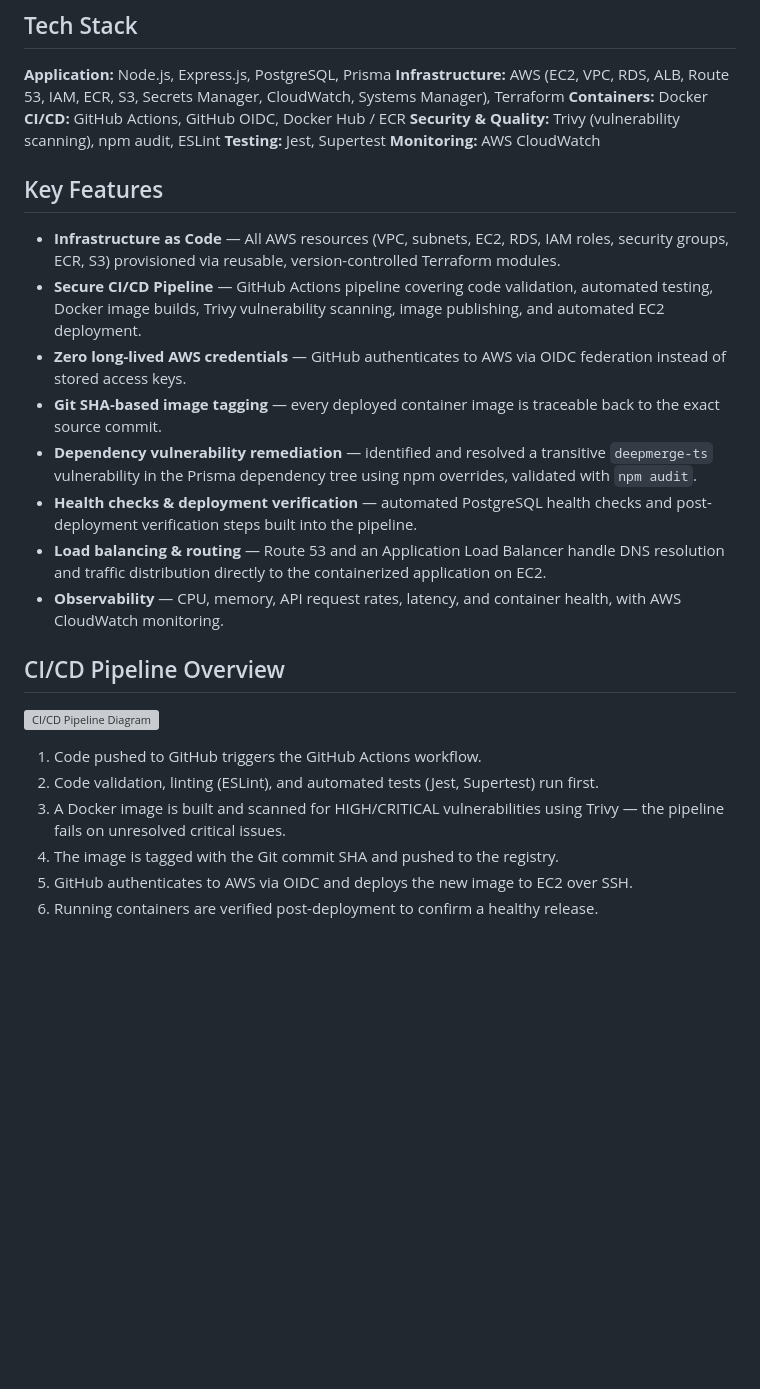
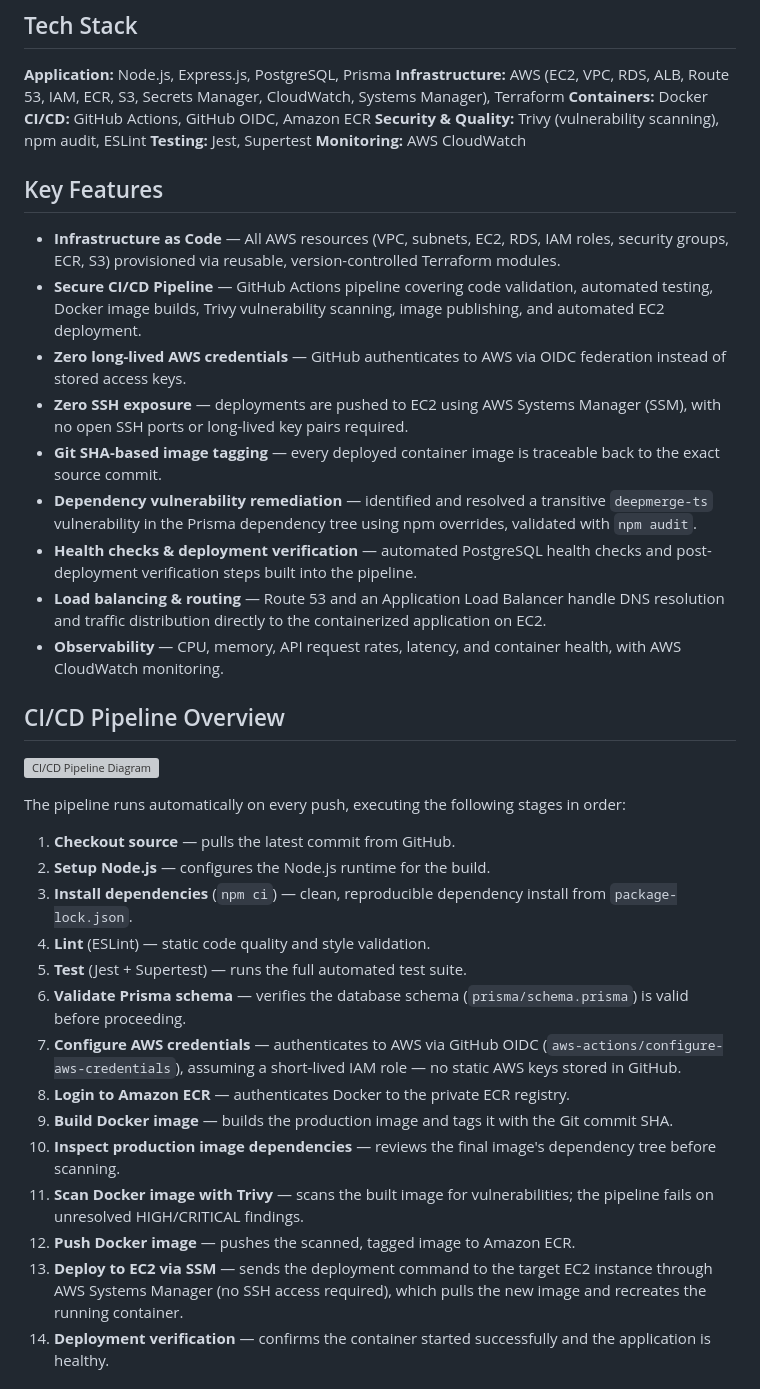
Before and after one commit to RanjitGaingade/assal-kolhapuri-dryfruits, a Markdown page: readme.md, the part around one of its changes. Rendered like a GitHub page; blank space fills up the shorter version; grey boxes are pictures that could not be loaded.

Commit message:
Revise README with enhanced project details
Updated project description, key features, CI/CD pipeline overview, and added frontend preview images.

```diff
--- a/readme.md
+++ b/readme.md
@@ -15,7 +15,7 @@ The application runs on AWS EC2 behind an Application Load Balancer, with a Post
 **Application:** Node.js, Express.js, PostgreSQL, Prisma
 **Infrastructure:** AWS (EC2, VPC, RDS, ALB, Route 53, IAM, ECR, S3, Secrets Manager, CloudWatch, Systems Manager), Terraform
 **Containers:** Docker
-**CI/CD:** GitHub Actions, GitHub OIDC, Docker Hub / ECR
+**CI/CD:** GitHub Actions, GitHub OIDC, Amazon ECR
 **Security & Quality:** Trivy (vulnerability scanning), npm audit, ESLint
 **Testing:** Jest, Supertest
 **Monitoring:** AWS CloudWatch
@@ -25,6 +25,7 @@ The application runs on AWS EC2 behind an Application Load Balancer, with a Post
 - **Infrastructure as Code** — All AWS resources (VPC, subnets, EC2, RDS, IAM roles, security groups, ECR, S3) provisioned via reusable, version-controlled Terraform modules.
 - **Secure CI/CD Pipeline** — GitHub Actions pipeline covering code validation, automated testing, Docker image builds, Trivy vulnerability scanning, image publishing, and automated EC2 deployment.
 - **Zero long-lived AWS credentials** — GitHub authenticates to AWS via OIDC federation instead of stored access keys.
+- **Zero SSH exposure** — deployments are pushed to EC2 using AWS Systems Manager (SSM), with no open SSH ports or long-lived key pairs required.
 - **Git SHA-based image tagging** — every deployed container image is traceable back to the exact source commit.
 - **Dependency vulnerability remediation** — identified and resolved a transitive `deepmerge-ts` vulnerability in the Prisma dependency tree using npm overrides, validated with `npm audit`.
 - **Health checks & deployment verification** — automated PostgreSQL health checks and post-deployment verification steps built into the pipeline.
@@ -32,11 +33,23 @@ The application runs on AWS EC2 behind an Application Load Balancer, with a Post
 - **Observability** — CPU, memory, API request rates, latency, and container health, with AWS CloudWatch monitoring.
 
 ## CI/CD Pipeline Overview
+
 ![CI/CD Pipeline Diagram](docs/cicd-pipeline.png)
 
-1. Code pushed to GitHub triggers the GitHub Actions workflow.
-2. Code validation, linting (ESLint), and automated tests (Jest, Supertest) run first.
-3. A Docker image is built and scanned for HIGH/CRITICAL vulnerabilities using Trivy — the pipeline fails on unresolved critical issues.
-4. The image is tagged with the Git commit SHA and pushed to the registry.
-5. GitHub authenticates to AWS via OIDC and deploys the new image to EC2 over SSH.
-6. Running containers are verified post-deployment to confirm a healthy release.
+The pipeline runs automatically on every push, executing the following stages in order:
+
+1. **Checkout source** — pulls the latest commit from GitHub.
+2. **Setup Node.js** — configures the Node.js runtime for the build.
+3. **Install dependencies** (`npm ci`) — clean, reproducible dependency install from `package-lock.json`.
+4. **Lint** (ESLint) — static code quality and style validation.
+5. **Test** (Jest + Supertest) — runs the full automated test suite.
+6. **Validate Prisma schema** — verifies the database schema (`prisma/schema.prisma`) is valid before proceeding.
+7. **Configure AWS credentials** — authenticates to AWS via GitHub OIDC (`aws-actions/configure-aws-credentials`), assuming a short-lived IAM role — no static AWS keys stored in GitHub.
+8. **Login to Amazon ECR** — authenticates Docker to the private ECR registry.
+9. **Build Docker image** — builds the production image and tags it with the Git commit SHA.
+10. **Inspect production image dependencies** — reviews the final image's dependency tree before scanning.
+11. **Scan Docker image with Trivy** — scans the built image for vulnerabilities; the pipeline fails on unresolved HIGH/CRITICAL findings.
+12. **Push Docker image** — pushes the scanned, tagged image to Amazon ECR.
+13. **Deploy to EC2 via SSM** — sends the deployment command to the target EC2 instance through AWS Systems Manager (no SSH access required), which pulls the new image and recreates the running container.
+14. **Deployment verification** — confirms the container started successfully and the application is healthy.
+
```
Also changed, not shown: other parts of readme.md (+39 -31 lines).
